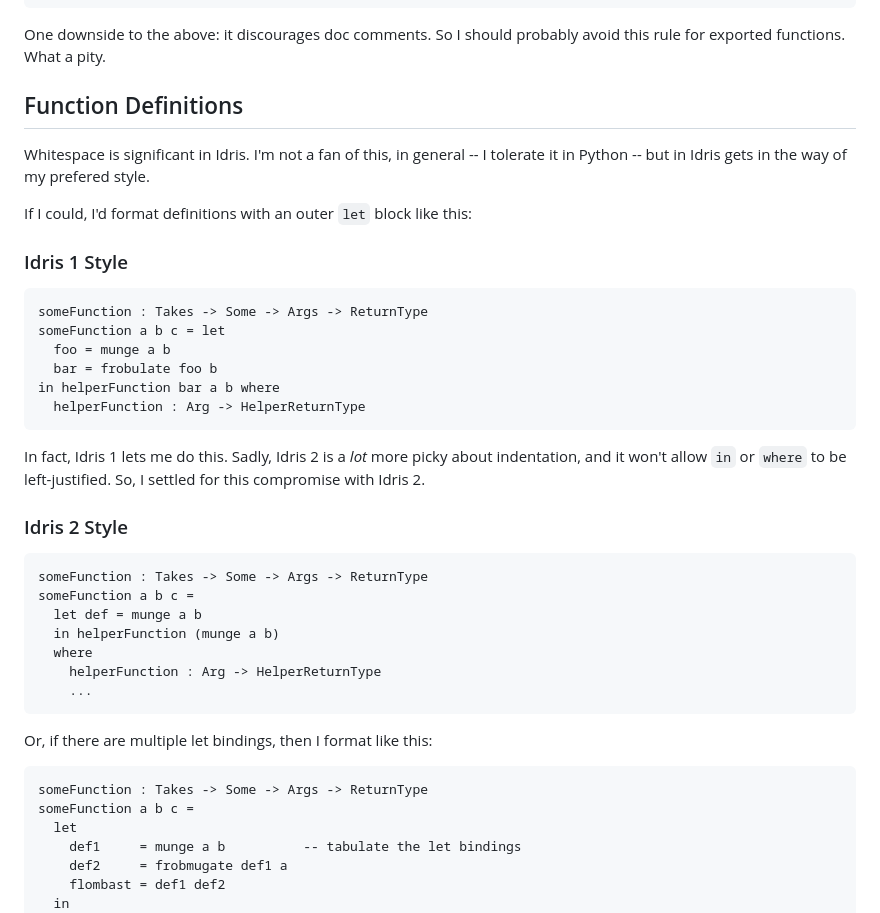
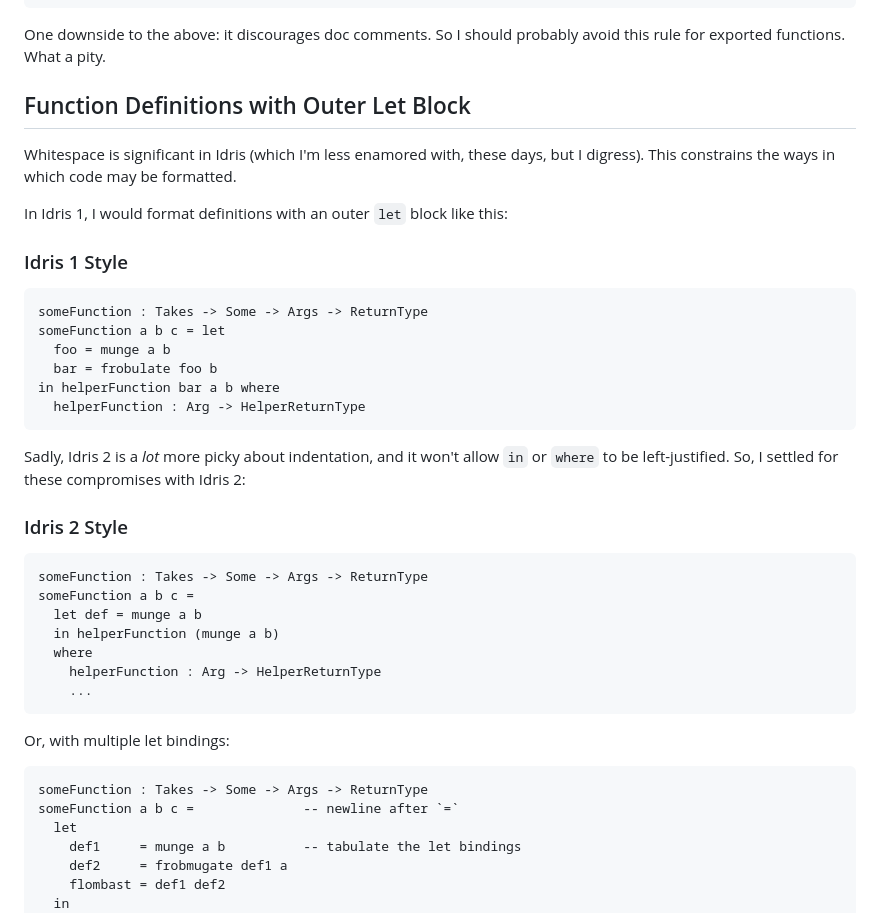
Before and after one commit to emdash/irpn, a Markdown page: doc/style.md, the part around the change printed below. GitHub-like rendering.

````diff
--- a/doc/style.md
+++ b/doc/style.md
@@ -115,13 +113,13 @@ quux x : String -> bool ; quux x = length s < 15
 One downside to the above: it discourages doc comments. So I should
 probably avoid this rule for exported functions. What a pity.
 
-## Function Definitions
+## Function Definitions with Outer Let Block
 
-Whitespace is significant in Idris. I'm not a fan of this, in general
--- I tolerate it in Python -- but in Idris gets in the way of my
-prefered style.
+Whitespace is significant in Idris (which I'm less enamored with,
+these days, but I digress). This constrains the ways in which code may
+be formatted.
 
-If I could, I'd format definitions with an outer `let` block like
+In Idris 1, I would format definitions with an outer `let` block like
 this:
 
 ### Idris 1 Style
@@ -135,9 +133,9 @@ in helperFunction bar a b where
   helperFunction : Arg -> HelperReturnType
 ```
 
-In fact, Idris 1 lets me do this.  Sadly, Idris 2 is a *lot* more
-picky about indentation, and it won't allow `in` or `where` to be
-left-justified. So, I settled for this compromise with Idris 2.
+Sadly, Idris 2 is a *lot* more picky about indentation, and it won't
+allow `in` or `where` to be left-justified. So, I settled for these
+compromises with Idris 2:
 
 ### Idris 2 Style
 
@@ -151,11 +149,11 @@ someFunction a b c =
     ...
 ```
 
-Or, if there are multiple let bindings, then I format like this:
+Or, with multiple let bindings:
 
 ```
 someFunction : Takes -> Some -> Args -> ReturnType
-someFunction a b c =
+someFunction a b c =              -- newline after `=`
   let
     def1     = munge a b          -- tabulate the let bindings
     def2     = frobmugate def1 a
````
Also changed, not shown: other parts of doc/style.md (+80 -86 lines).
